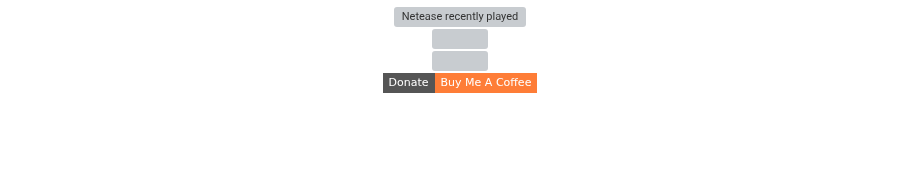
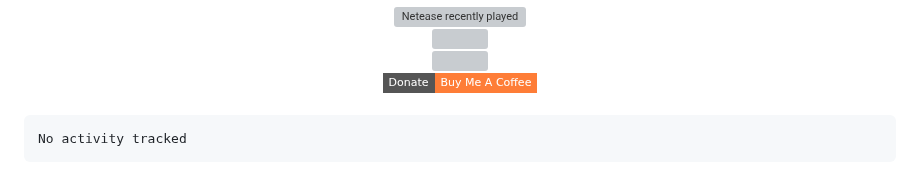
Before and after one commit to cobaltyang/cobaltyang, a Markdown page: README.md, the part around the change. GitHub-like rendering; badges without logos; blank space fills up the shorter version; grey boxes are pictures that could not be loaded.

Commit message:
Updated waka-readme graph with new metrics

````diff
--- a/README.md
+++ b/README.md
@@ -145,4 +145,9 @@
 
 
 <!--START_SECTION:waka-->
+
+```text
+No activity tracked
+```
+
 <!--END_SECTION:waka-->
````
